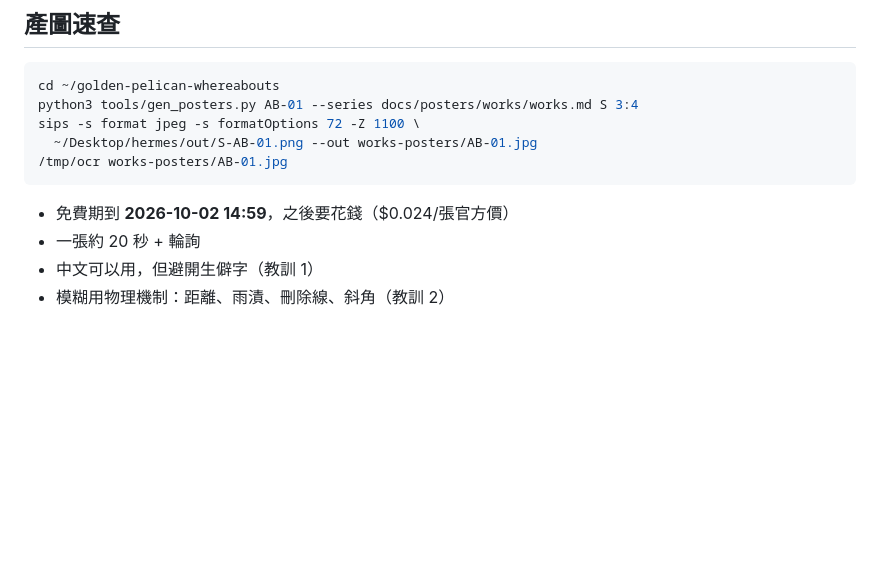
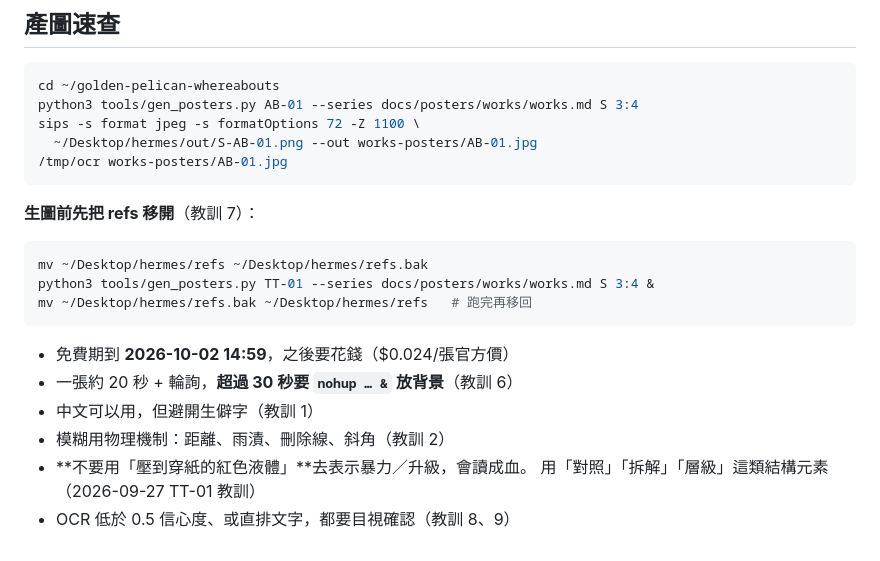
Before and after one commit to Crystal32378/golden-pelican-whereabouts, a Markdown page: WORKS-HANDOFF.md, the part around one of its changes. Drawn GitHub-style; blank space fills up the shorter version.

````diff
--- a/WORKS-HANDOFF.md
+++ b/WORKS-HANDOFF.md
@@ -121,7 +169,17 @@ sips -s format jpeg -s formatOptions 72 -Z 1100 \
 /tmp/ocr works-posters/AB-01.jpg
 ```
 
+**生圖前先把 refs 移開**（教訓 7）：
+```bash
+mv ~/Desktop/hermes/refs ~/Desktop/hermes/refs.bak
+python3 tools/gen_posters.py TT-01 --series docs/posters/works/works.md S 3:4 &
+mv ~/Desktop/hermes/refs.bak ~/Desktop/hermes/refs   # 跑完再移回
+```
+
 - 免費期到 **2026-10-02 14:59**，之後要花錢（$0.024/張官方價）
-- 一張約 20 秒 + 輪詢
+- 一張約 20 秒 + 輪詢，**超過 30 秒要 `nohup … &` 放背景**（教訓 6）
 - 中文可以用，但避開生僻字（教訓 1）
 - 模糊用物理機制：距離、雨漬、刪除線、斜角（教訓 2）
+- **不要用「壓到穿紙的紅色液體」**去表示暴力／升級，會讀成血。
+  用「對照」「拆解」「層級」這類結構元素（2026-09-27 TT-01 教訓）
+- OCR 低於 0.5 信心度、或直排文字，都要目視確認（教訓 8、9）
````
Also changed, not shown: other parts of WORKS-HANDOFF.md (+48 -0 lines).
